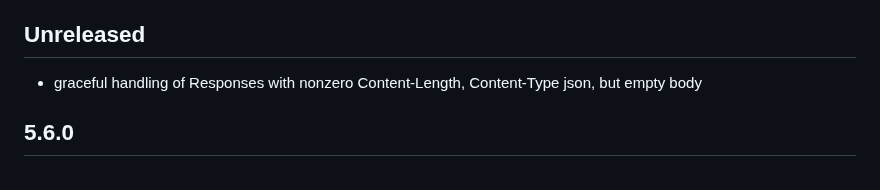
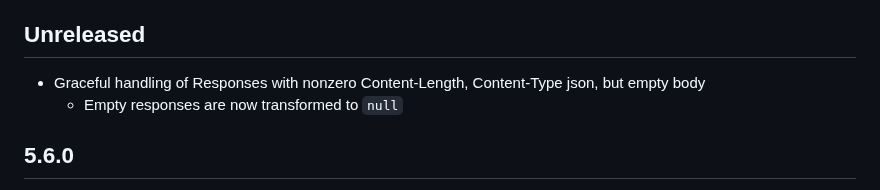
Before and after one commit to cfug/dio, a Markdown page: dio/CHANGELOG.md, the part around the change. Rendered like a GitHub page.

Commit message:
Update dio/CHANGELOG.md
Co-authored-by: Jonas Uekötter <ueman@users.noreply.github.com>
Signed-off-by: Martin Kamleithner <martin.kamleithner@gmail.com>

```diff
--- a/dio/CHANGELOG.md
+++ b/dio/CHANGELOG.md
@@ -5,7 +5,8 @@ See the [Migration Guide][] for the complete breaking changes list.**
 
 ## Unreleased
 
-- graceful handling of Responses with nonzero Content-Length, Content-Type json, but empty body
+- Graceful handling of Responses with nonzero Content-Length, Content-Type json, but empty body
+  - Empty responses are now transformed to `null`
 
 
 ## 5.6.0
```
